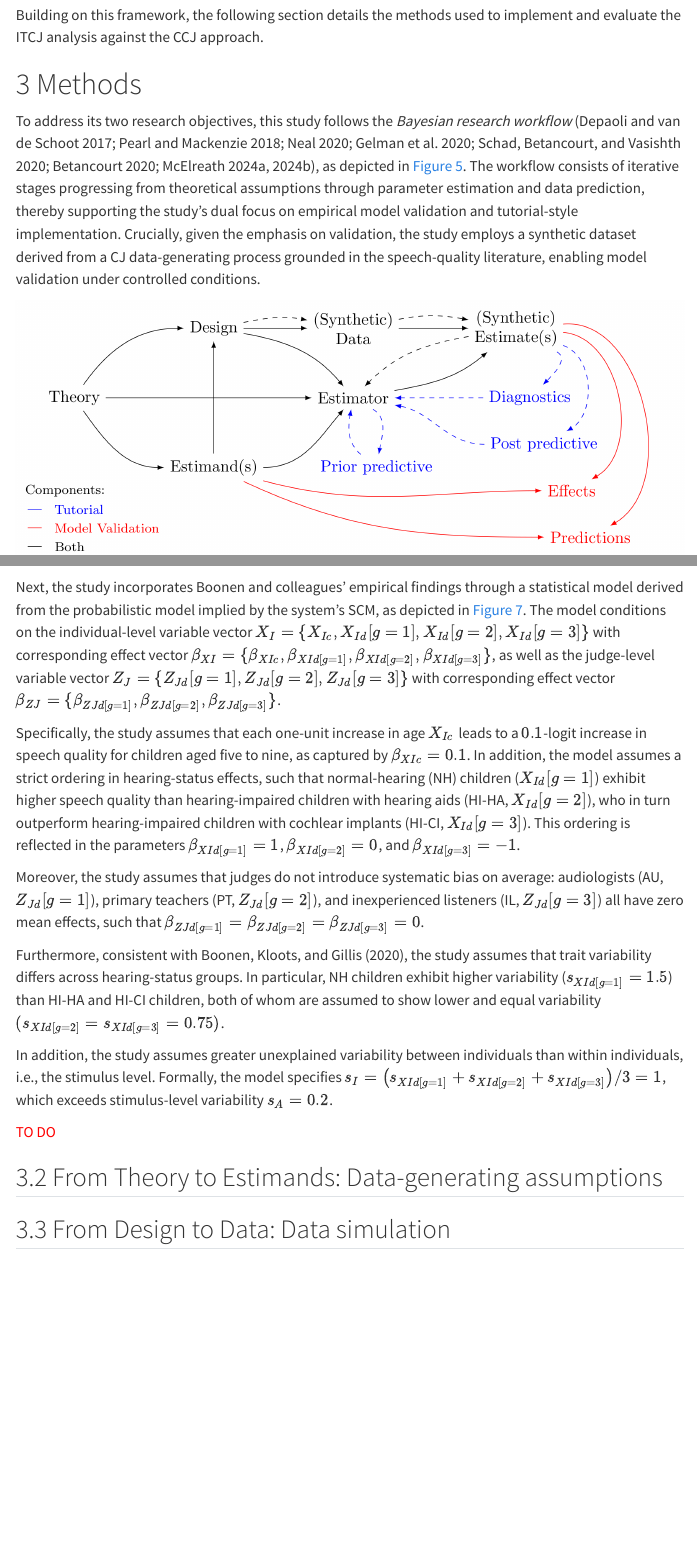
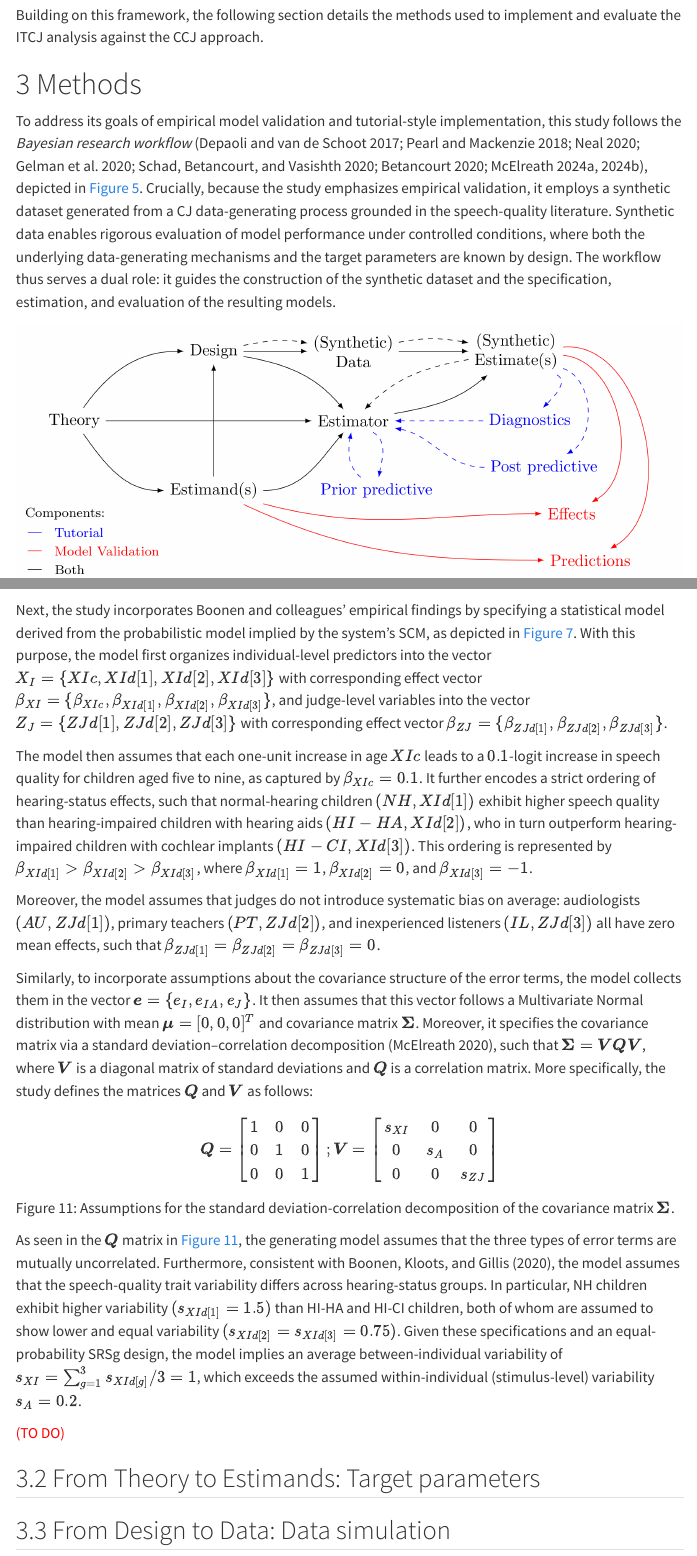
Before and after one commit to jriveraespejo/paper3_manuscript, a Quarto document (paper3.qmd): the page in a window 1100 px wide, from 8630 px down, and a second part further down, joined at a grey line. Rendered offline with R 4.5, knitr and Pandoc in place of Quarto, with nearby package versions; menus at the side of the page are left out.

Commit message:
section:methods; process:write,formulas

```diff
--- a/paper3.qmd
+++ b/paper3.qmd
@@ -315,7 +315,7 @@ Building on this framework, the following section details the methods used to im
 <!-- Sven and Tine 2025.09.04, time: 00:33:30 - 00:37:15 -->
 <!-- Sven and Tine 2025.09.15, time: 00:04:25 - 00:11:45 -->
 
-To address its two research objectives, this study follows the *Bayesian research workflow* [@Depaoli_et_al_2017; @Pearl_et_al_2018; @Neal_2020; @Gelman_et_al_2020; @Schad_et_al_2020; @Betancourt_2020; @McElreath_2024b; @McElreath_2024c], as depicted in @fig-worflow. The workflow consists of iterative stages progressing from theoretical assumptions through parameter estimation and data prediction, thereby supporting the study's dual focus on empirical model validation and tutorial-style implementation. Crucially, given the emphasis on validation, the study employs a synthetic dataset derived from a CJ data-generating process grounded in the speech-quality literature, enabling model validation under controlled conditions.
+To address its goals of empirical model validation and tutorial-style implementation, this study follows the *Bayesian research workflow* [@Depaoli_et_al_2017; @Pearl_et_al_2018; @Neal_2020; @Gelman_et_al_2020; @Schad_et_al_2020; @Betancourt_2020; @McElreath_2024b; @McElreath_2024c], depicted in @fig-worflow. Crucially, because the study emphasizes empirical validation, it employs a synthetic dataset generated from a CJ data-generating process grounded in the speech-quality literature. Synthetic data enables rigorous evaluation of model performance under controlled conditions, where both the underlying data-generating mechanisms and the target parameters are known by design. The workflow thus serves a dual role: it guides the construction of the synthetic dataset and the specification, estimation, and evaluation of the resulting models.
 
 ![Bayesian research workflow.](3_results/theory/figures/png/workflow.png){#fig-worflow fig-align="center" fig-pos="H" width=100%}
 
@@ -396,45 +396,43 @@ Statistical model
 SCM, Probabilistic and Statistical model of the "True" Data-Generating Process Underlying the Synthetic Conceptual Population
 :::
 
+Next, the study incorporates Boonen and colleagues' empirical findings by specifying a statistical model derived from the probabilistic model implied by the system's SCM, as depicted in @fig-CP. With this purpose, the model first organizes individual-level predictors into the vector $X_{I} = \{ XIc, XId[1], XId[2], XId[3] \}$ with corresponding effect vector $\beta_{XI} = \{ \beta_{XIc}, \beta_{XId[1]}, \beta_{XId[2]}, \beta_{XId[3]} \}$, and judge-level variables into the vector $Z_{J} = \{ ZJd[1], ZJd[2], ZJd[3] \}$ with corresponding effect vector $\beta_{ZJ} = \{ \beta_{ZJd[1]}, \beta_{ZJd[2]}, \beta_{ZJd[3]} \}$.
 
-Next, the study incorporates Boonen and colleagues' empirical findings through a statistical model derived from the probabilistic model implied by the system's SCM, as depicted in @fig-CP. The model conditions on the individual-level variable vector $X_{I} = \{ X_{Ic}, X_{Id}[g=1], X_{Id}[g=2], X_{Id}[g=3] \}$ with corresponding effect vector $\beta_{XI} = \{ \beta_{XIc}, \beta_{XId[g=1]}, \beta_{XId[g=2]}, \beta_{XId[g=3]} \}$, as well as the judge-level variable vector $Z_{J} = \{ Z_{Jd}[g=1], Z_{Jd}[g=2], Z_{Jd}[g=3] \}$ with corresponding effect vector $\beta_{ZJ} = \{ \beta_{ZJd[g=1]}, \beta_{ZJd[g=2]}, \beta_{ZJd[g=3]} \}$.
+The model then assumes that each one-unit increase in age $XIc$ leads to a $0.1$-logit increase in speech quality for children aged five to nine, as captured by $\beta_{XIc} = 0.1$. It further encodes a strict ordering of hearing-status effects, such that normal-hearing children $(NH, XId[1])$ exhibit higher speech quality than hearing-impaired children with hearing aids $(HI-HA, XId[2])$, who in turn outperform hearing-impaired children with cochlear implants $(HI-CI, XId[3])$. This ordering is represented by $\beta_{XId[1]} > \beta_{XId[2]} > \beta_{XId[3]}$, where $\beta_{XId[1]} = 1$, $\beta_{XId[2]} = 0$, and $\beta_{XId[3]} = -1$.
 
-Specifically, the study assumes that each one-unit increase in age $X_{Ic}$ leads to a $0.1$-logit increase in speech quality for children aged five to nine, as captured by $\beta_{XIc} = 0.1$. In addition, the model assumes a strict ordering in hearing-status effects, such that normal-hearing (NH) children ($X_{Id}[g=1]$) exhibit higher speech quality than hearing-impaired children with hearing aids (HI-HA, $X_{Id}[g=2]$), who in turn outperform hearing-impaired children with cochlear implants (HI-CI, $X_{Id}[g=3]$). This ordering is reflected in the parameters $\beta_{XId[g=1]} = 1$, $\beta_{XId[g=2]} = 0$, and $\beta_{XId[g=3]} = -1$.
+Moreover, the model assumes that judges do not introduce systematic bias on average: audiologists $(AU, ZJd[1])$, primary teachers $(PT, ZJd[2])$, and inexperienced listeners $(IL, ZJd[3])$ all have zero mean effects, such that $\beta_{ZJd[1]} = \beta_{ZJd[2]} = \beta_{ZJd[3]} = 0$.
 
-Moreover, the study assumes that judges do not introduce systematic bias on average: audiologists (AU, $Z_{Jd}[g=1]$), primary teachers (PT, $Z_{Jd}[g=2]$), and inexperienced listeners (IL, $Z_{Jd}[g=3]$) all have zero mean effects, such that $\beta_{ZJd[g=1]} = \beta_{ZJd[g=2]} = \beta_{ZJd[g=3]} = 0$.
+Similarly, to incorporate assumptions about the covariance structure of the error terms, the model collects them in the vector $\boldsymbol{e} = \{ e_{I}, e_{IA}, e_{J} \}$. It then assumes that this vector follows a Multivariate Normal distribution with mean $\boldsymbol{\mu} = [0, 0, 0]^{T}$ and covariance matrix $\boldsymbol{\Sigma}$. Moreover, it specifies the covariance matrix via a standard deviation--correlation decomposition [@McElreath_2020], such that $\boldsymbol{\Sigma} = \boldsymbol{V}\boldsymbol{Q}\boldsymbol{V}$, where $\boldsymbol{V}$ is a diagonal matrix of standard deviations and $\boldsymbol{Q}$ is a correlation matrix. More specifically, the study defines the matrices $\boldsymbol{Q}$ and $\boldsymbol{V}$ as follows:
 
-Furthermore, consistent with @Boonen_et_al_2020, the study assumes that trait variability differs across hearing-status groups. In particular, NH children exhibit higher variability ($s_{XId[g=1]} = 1.5$) than HI-HA and HI-CI children, both of whom are assumed to show lower and equal variability $(s_{XId[g=2]} = s_{XId[g=3]} = 0.75)$.
+::: {#fig-CP_covariance}
+$$
+\begin{split}
+\boldsymbol{Q} = \begin{bmatrix}
+    1 & 0 & 0 \\
+    0 & 1 & 0 \\
+    0 & 0 & 1
+\end{bmatrix} ;
+\boldsymbol{V} = \begin{bmatrix}
+    s_{XI} & 0 & 0 \\
+    0 & s_{A} & 0 \\
+    0 & 0 & s_{ZJ}
+\end{bmatrix}
+\end{split}
+$$
 
-In addition, the study assumes greater unexplained variability between individuals than within individuals, i.e., the stimulus level. Formally, the model specifies $s_I = \big(s_{XId[g=1]} + s_{XId[g=2]} + s_{XId[g=3]}\big)/3 = 1$, which exceeds stimulus-level variability $s_A = 0.2$.
+Assumptions for the standard deviation-correlation decomposition of the covariance matrix $\boldsymbol{\Sigma}$.
+:::
 
-[TO DO]{style="color:red;"}
+As seen in the $\boldsymbol{Q}$ matrix in @fig-CP_covariance, the generating model assumes that the three types of error terms are mutually uncorrelated. Furthermore, consistent with @Boonen_et_al_2020, the model assumes that the speech-quality trait variability differs across hearing-status groups. In particular, NH children exhibit higher variability $(s_{XId[1]} = 1.5)$ than HI-HA and HI-CI children, both of whom are assumed to show lower and equal variability $(s_{XId[2]} = s_{XId[3]} = 0.75)$. Given these specifications and an equal-probability SRSg design, the model implies an average between-individual variability of $s_{XI} = \sum_{g=1}^{3} s_{XId[g]}/3 = 1$, which exceeds the assumed within-individual (stimulus-level) variability $s_{A} = 0.2$.
 
-<!-- Notably, although the original study found no evidence of systematic judge bias, this study does assume ; accordingly, the present simulation treats the absence of judge bias as a modeling assumption. Finally, while judges’ experience levels did not explain differences in mean latent trait levels between stimuli, the original study did not assess whether experience influenced variability in those traits. -->
+[(TO DO)]{style="color:red;"}
 
-<!-- ::: {#fig-cj18b layout-ncol=2 } -->
+<!-- Finally, although the original study found no evidence of systematic judge bias, this study does assume ; accordingly, the present simulation treats the absence of judge bias as a modeling assumption. Finally, while judges’ experience levels did not explain differences in mean latent trait levels between stimuli, the original study did not assess whether experience influenced variability in those traits. -->
 
-<!-- $$ -->
-<!-- \begin{split} -->
-<!-- s_{ZJ} &= \{ s_{ZJd[g=1]}, s_{ZJd[g=2]}, s_{ZJd[g=3]} \} = \{ 0.5, 1, 1.5\} \\ -->
-<!-- \boldsymbol{\mu} &= [0, 0, 0]^{T}; \quad  -->
-<!-- \boldsymbol{Q} = \begin{bmatrix} -->
-<!--     1 & 0 & 0 \\ -->
-<!--     0 & 1 & 0 \\ -->
-<!--     0 & 0 & 1 -->
-<!-- \end{bmatrix} ; -->
-<!-- \boldsymbol{V} = \begin{bmatrix} -->
-<!--     s_{XI} & 0 & 0 \\ -->
-<!--     0 & s_{A} & 0 \\ -->
-<!--     0 & 0 & s_{ZJ}  -->
-<!-- \end{bmatrix} -->
-<!-- \end{split} -->
-<!-- $$ -->
-
-<!-- Simulating parameter assumptions. -->
-<!-- ::: -->
+<!-- $s_{ZJ} = \{ s_{ZJd[g=1]}, s_{ZJd[g=2]}, s_{ZJd[g=3]} \} = \{ 0.5, 1, 1.5\}$ -->
 
 
-## From Theory to Estimands: Data-generating assumptions {#sec-methods_step2}
+## From Theory to Estimands: Target parameters {#sec-methods_step2}
 
 
 
```
Also changed, not shown: paper3.qmd (12 more changed lines).
